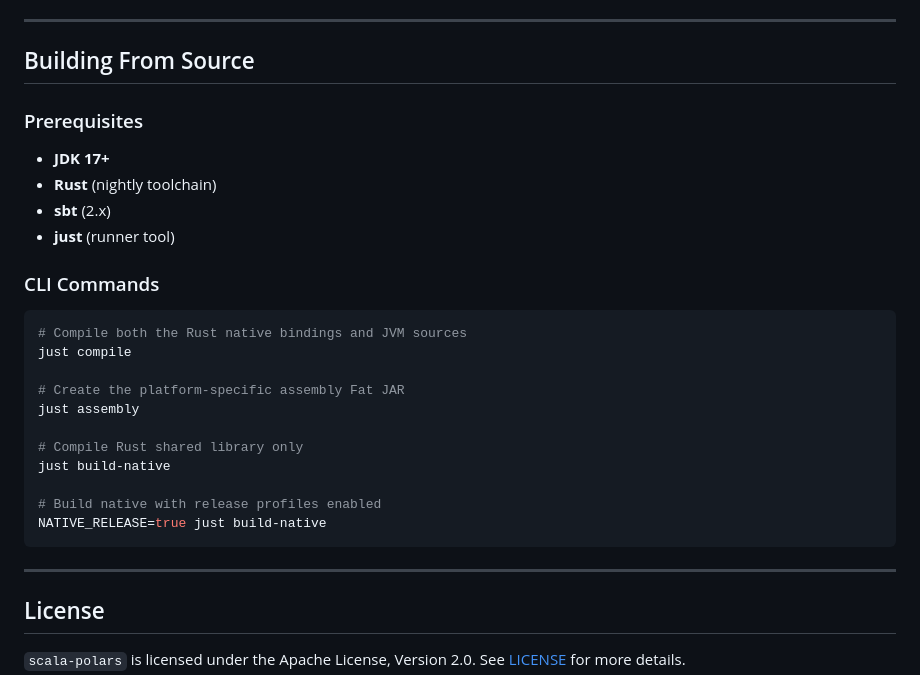
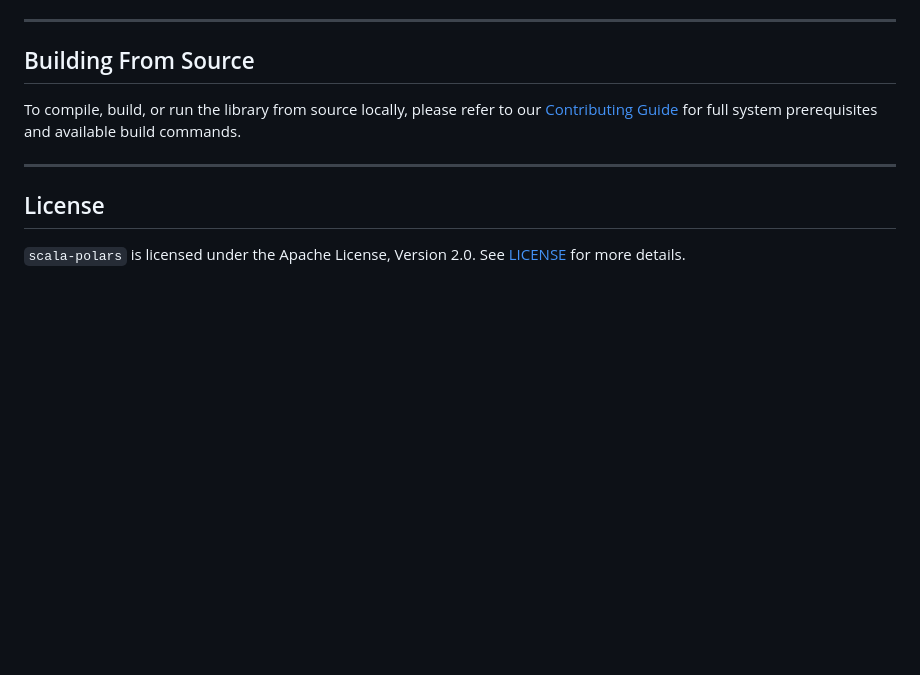
Before and after one commit to chitralverma/scala-polars, a Markdown page: README.md, the part around the change. Rendered like a GitHub page; blank space fills up the shorter version.

Commit message:
docs: deduplicate build commands and point README to contributing guide

````diff
--- a/README.md
+++ b/README.md
@@ -182,28 +182,7 @@ df.show();
 
 ## Building From Source
 
-### Prerequisites
-
-- **JDK 17+**
-- **Rust** (nightly toolchain)
-- **sbt** (2.x)
-- **just** (runner tool)
-
-### CLI Commands
-
-```bash
-# Compile both the Rust native bindings and JVM sources
-just compile
-
-# Create the platform-specific assembly Fat JAR
-just assembly
-
-# Compile Rust shared library only
-just build-native
-
-# Build native with release profiles enabled
-NATIVE_RELEASE=true just build-native
-```
+To compile, build, or run the library from source locally, please refer to our [Contributing Guide](CONTRIBUTING.md) for full system prerequisites and available build commands.
 
 ---
 
````
